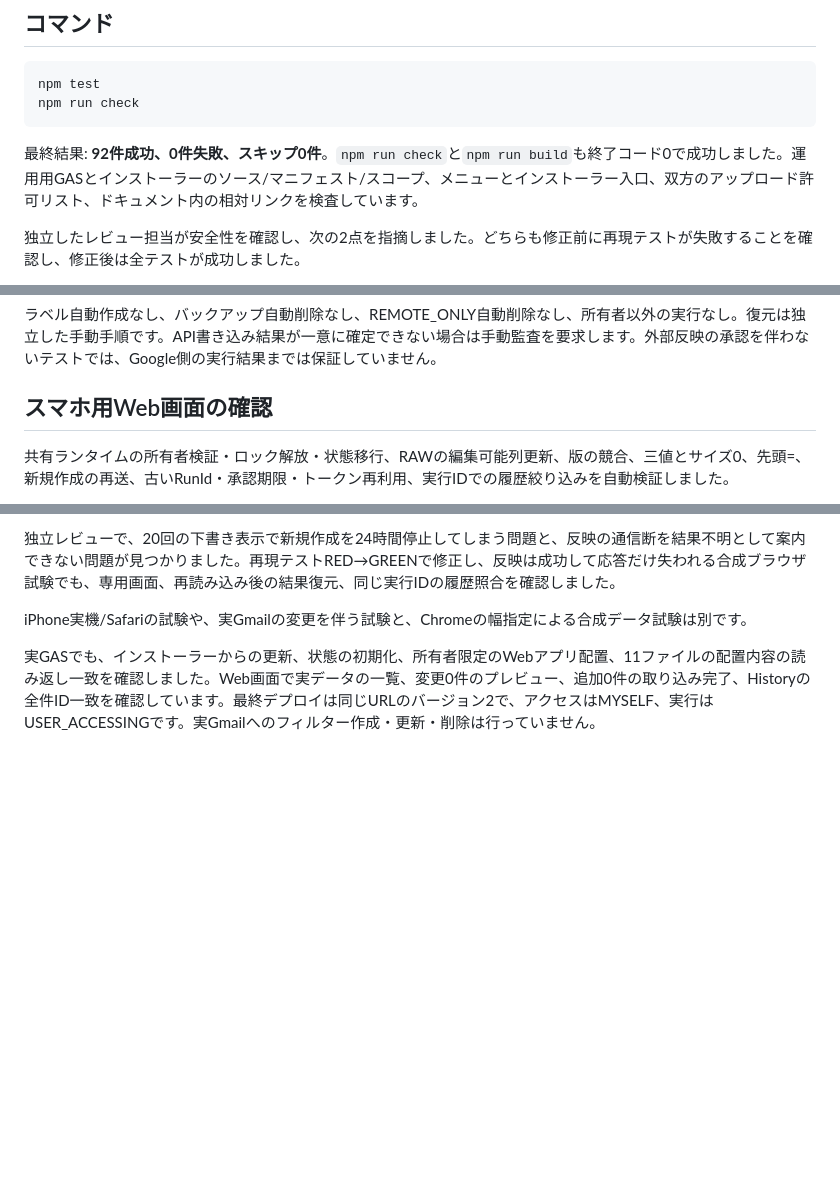
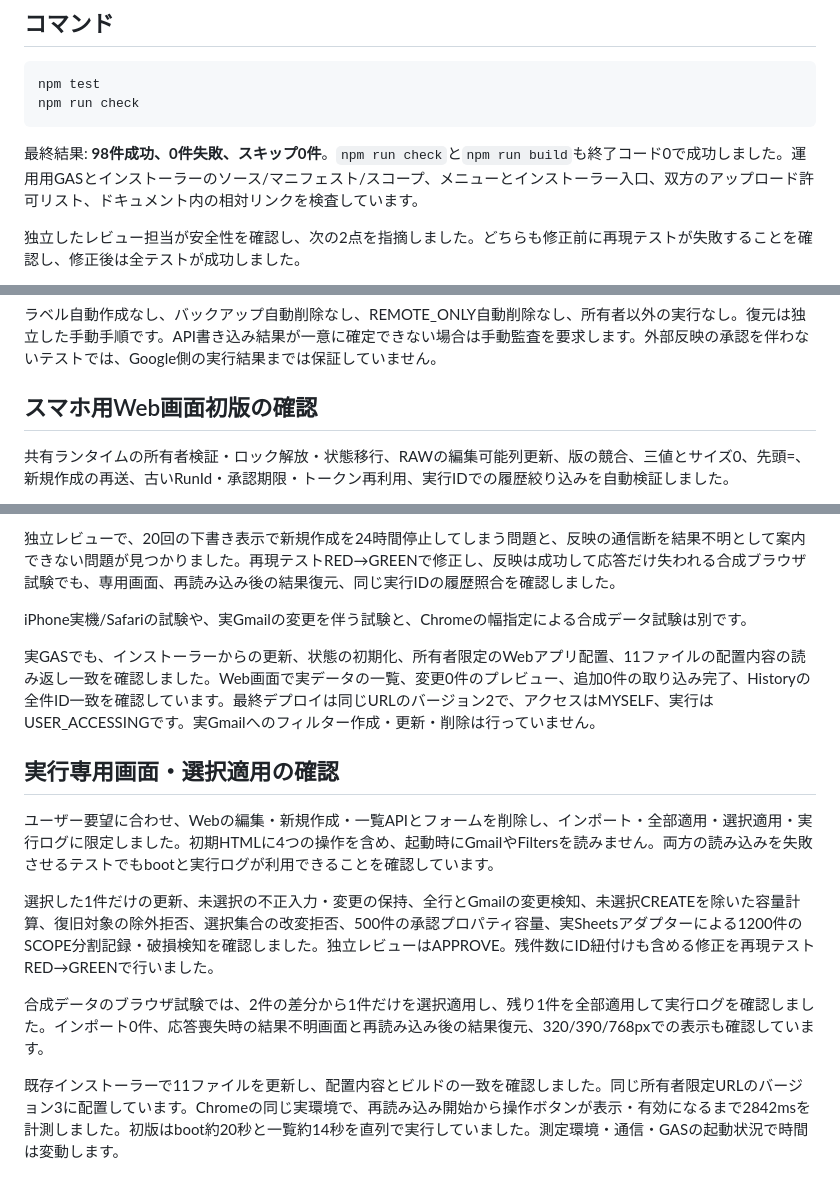
Before and after one commit to KotaOnodera/gmail-filter-manager, a Markdown page: docs/test-report.md, 3 parts joined by grey strips. Drawn GitHub-style; blank space fills up the shorter version.

Commit message:
docs: 実行専用画面の検証と起動時間を記録

````diff
--- a/docs/test-report.md
+++ b/docs/test-report.md
@@ -13,7 +13,7 @@ npm test
 npm run check
 ```
 
-最終結果: **92件成功、0件失敗、スキップ0件**。`npm run check`と`npm run build`も終了コード0で成功しました。運用用GASとインストーラーのソース/マニフェスト/スコープ、メニューとインストーラー入口、双方のアップロード許可リスト、ドキュメント内の相対リンクを検査しています。
+最終結果: **98件成功、0件失敗、スキップ0件**。`npm run check`と`npm run build`も終了コード0で成功しました。運用用GASとインストーラーのソース/マニフェスト/スコープ、メニューとインストーラー入口、双方のアップロード許可リスト、ドキュメント内の相対リンクを検査しています。
 
 独立したレビュー担当が安全性を確認し、次の2点を指摘しました。どちらも修正前に再現テストが失敗することを確認し、修正後は全テストが成功しました。
 
@@ -69,7 +69,7 @@ npm run check
 
 ラベル自動作成なし、バックアップ自動削除なし、REMOTE_ONLY自動削除なし、所有者以外の実行なし。復元は独立した手動手順です。API書き込み結果が一意に確定できない場合は手動監査を要求します。外部反映の承認を伴わないテストでは、Google側の実行結果までは保証していません。
 
-## スマホ用Web画面の確認
+## スマホ用Web画面初版の確認
 
 共有ランタイムの所有者検証・ロック解放・状態移行、RAWの編集可能列更新、版の競合、三値とサイズ0、先頭=、新規作成の再送、古いRunId・承認期限・トークン再利用、実行IDでの履歴絞り込みを自動検証しました。
 
@@ -80,3 +80,13 @@ ChromeのCSS幅320/390/768pxで、合成データの編集・保存・変更前
 iPhone実機/Safariの試験や、実Gmailの変更を伴う試験と、Chromeの幅指定による合成データ試験は別です。
 
 実GASでも、インストーラーからの更新、状態の初期化、所有者限定のWebアプリ配置、11ファイルの配置内容の読み返し一致を確認しました。Web画面で実データの一覧、変更0件のプレビュー、追加0件の取り込み完了、Historyの全件ID一致を確認しています。最終デプロイは同じURLのバージョン2で、アクセスはMYSELF、実行はUSER_ACCESSINGです。実Gmailへのフィルター作成・更新・削除は行っていません。
+
+## 実行専用画面・選択適用の確認
+
+ユーザー要望に合わせ、Webの編集・新規作成・一覧APIとフォームを削除し、インポート・全部適用・選択適用・実行ログに限定しました。初期HTMLに4つの操作を含め、起動時にGmailやFiltersを読みません。両方の読み込みを失敗させるテストでもbootと実行ログが利用できることを確認しています。
+
+選択した1件だけの更新、未選択の不正入力・変更の保持、全行とGmailの変更検知、未選択CREATEを除いた容量計算、復旧対象の除外拒否、選択集合の改変拒否、500件の承認プロパティ容量、実Sheetsアダプターによる1200件のSCOPE分割記録・破損検知を確認しました。独立レビューはAPPROVE。残件数にID紐付けも含める修正を再現テストRED→GREENで行いました。
+
+合成データのブラウザ試験では、2件の差分から1件だけを選択適用し、残り1件を全部適用して実行ログを確認しました。インポート0件、応答喪失時の結果不明画面と再読み込み後の結果復元、320/390/768pxでの表示も確認しています。
+
+既存インストーラーで11ファイルを更新し、配置内容とビルドの一致を確認しました。同じ所有者限定URLのバージョン3に配置しています。Chromeの同じ実環境で、再読み込み開始から操作ボタンが表示・有効になるまで2842msを計測しました。初版はboot約20秒と一覧約14秒を直列で実行していました。測定環境・通信・GASの起動状況で時間は変動します。
````
